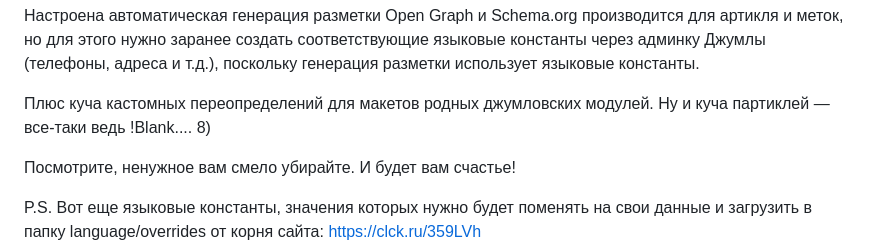
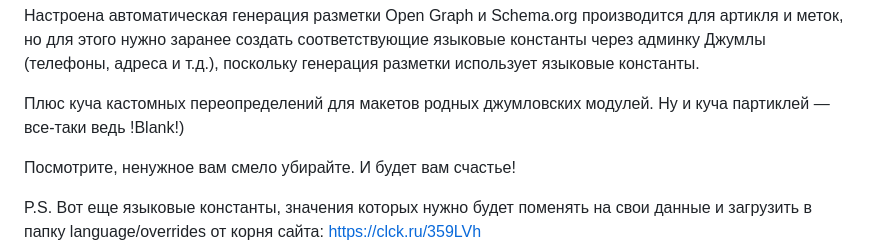
Before and after one commit to bsakhanov/wmarka, a Markdown page: README.md, the part around the change. GitHub-like rendering.

```diff
--- a/README.md
+++ b/README.md
@@ -18,7 +18,7 @@ JCE Pro — профессиональный визуальный редакто
 
 Настроена автоматическая генерация разметки  Open Graph и Schema.org производится для артикля и меток, но для этого нужно заранее создать соответствующие языковые константы через админку Джумлы (телефоны, адреса и т.д.), поскольку генерация разметки использует языковые константы.
 
-Плюс куча кастомных переопределений для макетов родных джумловских модулей. Ну и куча партиклей — все-таки ведь !Blank....  8)
+Плюс куча кастомных переопределений для макетов родных джумловских модулей. Ну и куча партиклей — все-таки ведь !Blank!)
 
 Посмотрите, ненужное вам смело убирайте. И будет вам счастье!
 
```
